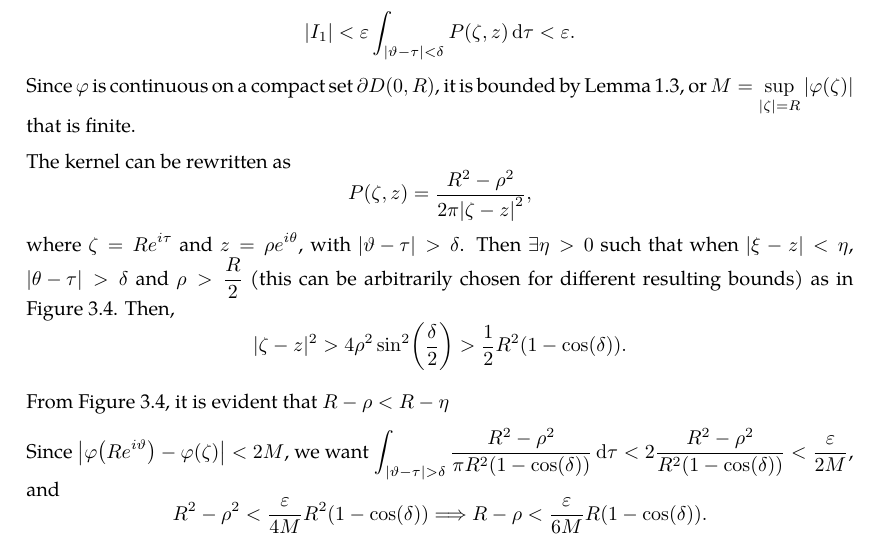
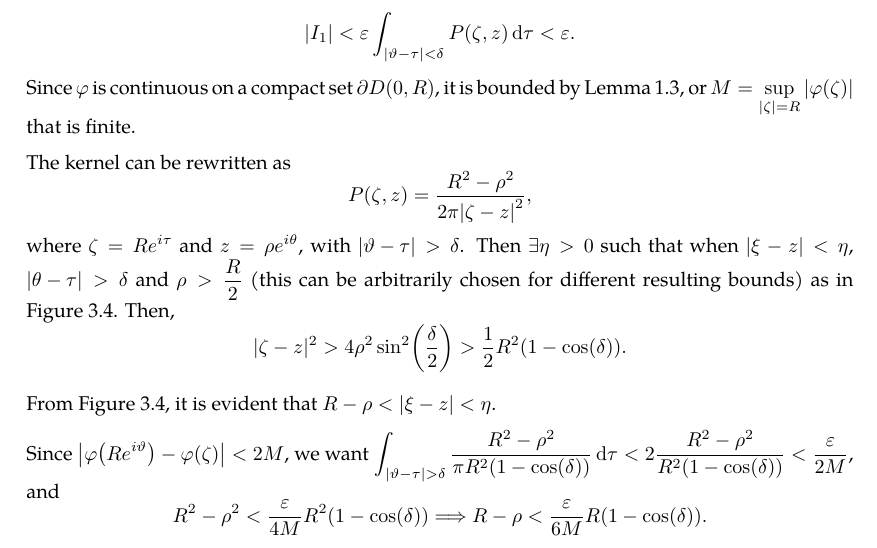
Before and after one commit to slipperking/complex-analysis-latex, a LaTeX document (main.tex): part of page 62 of 64, cut so that both start at the same text. Compiled offline with pdfLaTeX.

Commit message:
overleaf_to_git (Sun Jun 15 14:45:54 2025 -0700): update main.tex from r12518 to r12533

```diff
--- a/main.tex
+++ b/main.tex
@@ -1599,7 +1600,7 @@ A fundamental problem in the theory of partial differential equations is to find
     The kernel can be rewritten as \[P(\zeta,z)=\frac{R^2-\rho^2}{2\pi\qty|\zeta-z|^2},\]
     where \(\zeta=Re^{i\tau}\) and \(z=\rho e^{i\theta}\), with \(\abs{\vartheta-\tau}>\delta\). Then \(\exists\eta>0\) such that when \(|\xi-z|<\eta\), \(\abs{\theta-\tau}>\delta\) and \(\rho>\frac{R}{2}\) (this can be arbitrarily chosen for different resulting bounds) as in \autoref{fig:dirichletproblemwithlaplaceequationsolution_secondintegral}. Then, \[|\zeta-z|^2>4\rho^2\sin[2](\frac{\delta}{2})>\frac{1}{2}R^2\qty(1-\cos(\delta)).\]
 
-    From \autoref{fig:dirichletproblemwithlaplaceequationsolution_secondintegral}, it is evident that \(R-\rho<R-\eta\)
+    From \autoref{fig:dirichletproblemwithlaplaceequationsolution_secondintegral}, it is evident that \(R-\rho<|\xi-z|<\eta\).
 
     Since \(\abs{\varphi\qty(Re^{i\vartheta})-\varphi(\zeta)}<2M\), we want \(\int_{\abs{\vartheta-\tau}>\delta}\frac{R^2-\rho^2}{\pi R^2\qty(1-\cos(\delta))}\dd{\tau}<2\frac{R^2-\rho^2}{R^2\qty(1-\cos(\delta))}< \frac{\varepsilon}{2M}\), and \[R^2-\rho^2<\frac{\varepsilon}{4M}R^2\paren{1-\cos(\delta)}\Longrightarrow R-\rho<\frac{\varepsilon}{6M}R\paren{1-\cos(\delta)}.\]
     Since \(\exists\eta>0\) satisfying the criteria above for \(\abs{\xi-z}<\eta\), we have \(\abs{\varphi(\xi)-u(z)}<2\varepsilon\). Then equation~\eqref{eq:dirichletproblemwithlaplaceequationsolution_limittoboundary} follows.
```
Also changed, not shown: main.tex (1 more changed lines).
